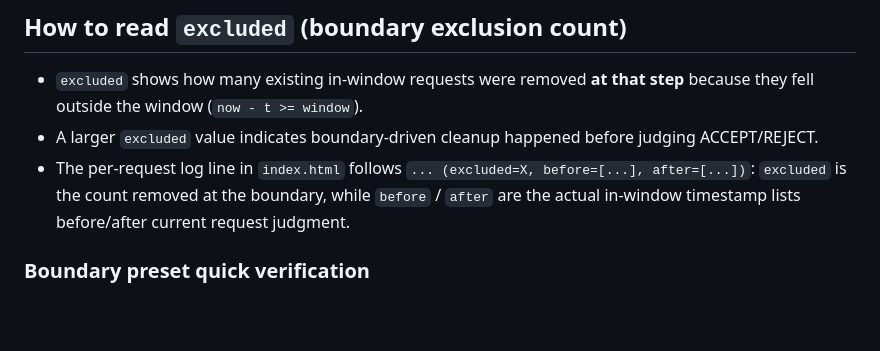
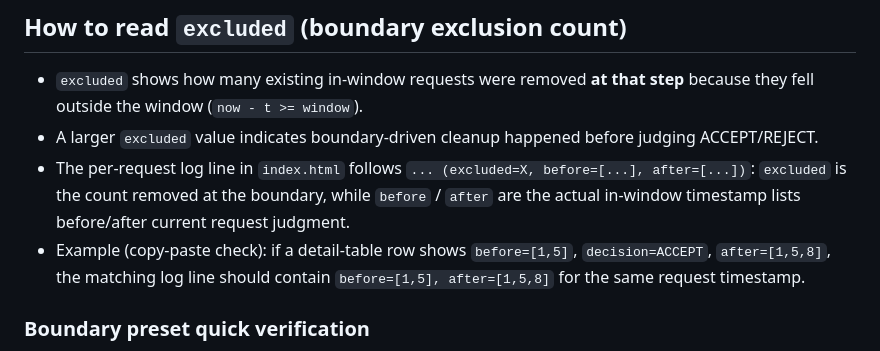
Before and after one commit to nayucolony/rate-window-visualizer, a Markdown page: README.md, the part around the change. Drawn GitHub-style; blank space fills up the shorter version.

Commit message:
docs: add per-request log example for row-by-row check

```diff
--- a/README.md
+++ b/README.md
@@ -33,6 +33,7 @@ Tip: after opening `index.html`, click any preset first, then tweak `limit/windo
 - `excluded` shows how many existing in-window requests were removed **at that step** because they fell outside the window (`now - t >= window`).
 - A larger `excluded` value indicates boundary-driven cleanup happened before judging ACCEPT/REJECT.
 - The per-request log line in `index.html` follows `... (excluded=X, before=[...], after=[...])`: `excluded` is the count removed at the boundary, while `before` / `after` are the actual in-window timestamp lists before/after current request judgment.
+- Example (copy-paste check): if a detail-table row shows `before=[1,5]`, `decision=ACCEPT`, `after=[1,5,8]`, the matching log line should contain `before=[1,5], after=[1,5,8]` for the same request timestamp.
 
 ### Boundary preset quick verification
 1. Click `boundary` preset.
```
